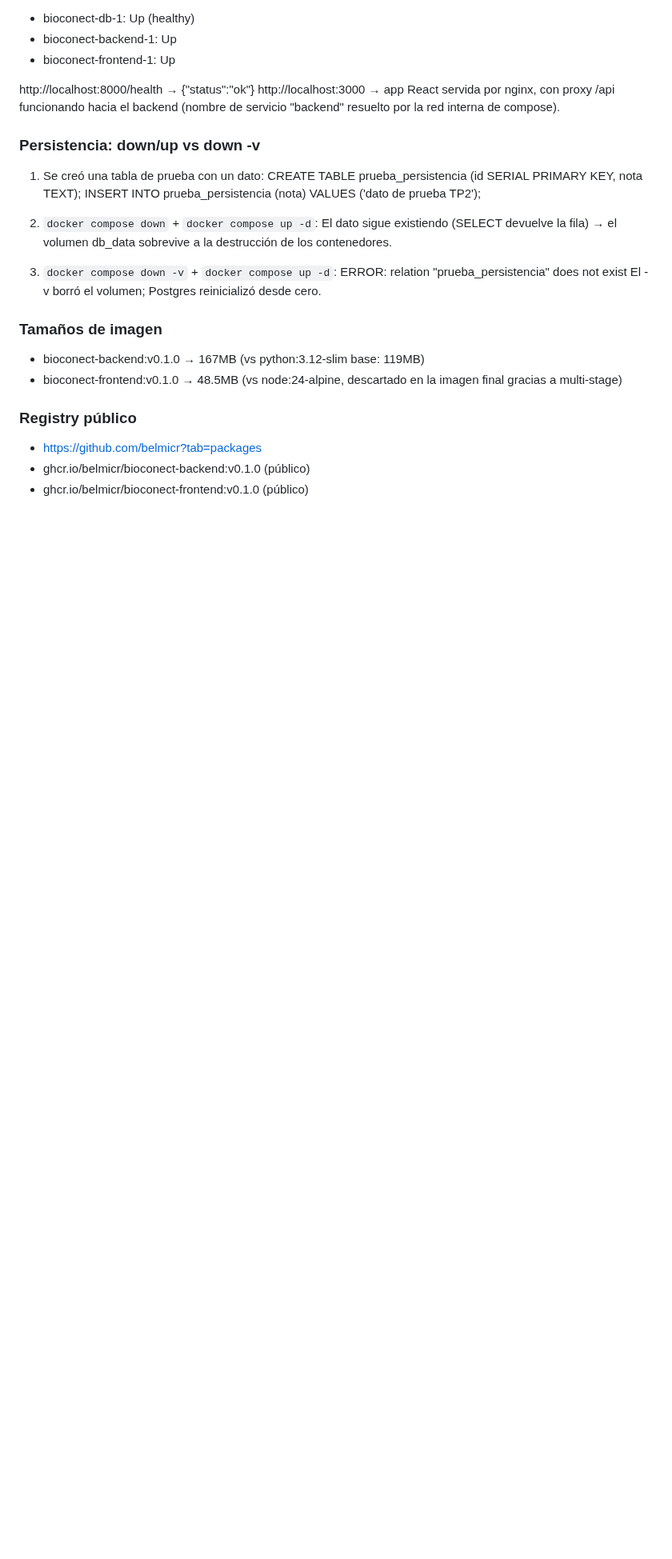
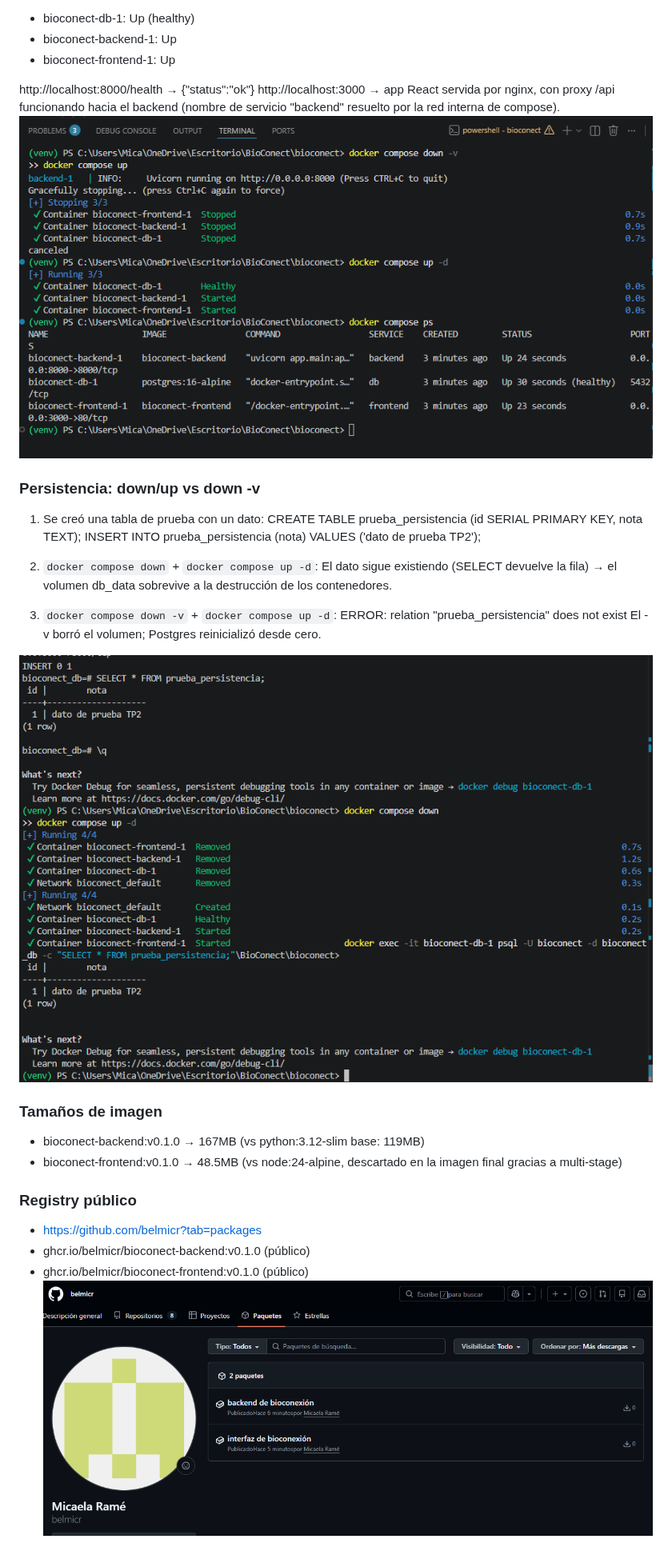
Before and after one commit to belmicr/bioconect, a Markdown page: docs/evidencias.md, the part around the change. Shown at 80% size. GitHub-like rendering; pictures changed too: docs/evidencias/05-compose-up-end-to-end.png (added), docs/evidencias/06-persistencia-down-up.png (added), docs/evidencias/07-registry-publico.png (added); blank space fills up the shorter version.

Commit message:
Agregar evidencias visuales de TP2 (compose, persistencia, registry) (#25)

```diff
--- a/docs/evidencias.md
+++ b/docs/evidencias.md
@@ -46,6 +46,7 @@ http://localhost:8000/health → {"status":"ok"}
 http://localhost:3000 → app React servida por nginx, con proxy /api
 funcionando hacia el backend (nombre de servicio "backend" resuelto por
 la red interna de compose).
+![Compose up end-to-end](evidencias/05-compose-up-end-to-end.png)
 
 ### Persistencia: down/up vs down -v
 1. Se creó una tabla de prueba con un dato:
@@ -60,6 +61,8 @@ la red interna de compose).
    ERROR: relation "prueba_persistencia" does not exist
    El -v borró el volumen; Postgres reinicializó desde cero.
 
+![Persistencia: dato sobrevive a down/up normal](evidencias/06-persistencia-down-up.png)
+
 ### Tamaños de imagen
 - bioconect-backend:v0.1.0 → 167MB (vs python:3.12-slim base: 119MB)
 - bioconect-frontend:v0.1.0 → 48.5MB (vs node:24-alpine, descartado en
@@ -69,3 +72,4 @@ la red interna de compose).
 - https://github.com/belmicr?tab=packages
 - ghcr.io/belmicr/bioconect-backend:v0.1.0 (público)
 - ghcr.io/belmicr/bioconect-frontend:v0.1.0 (público)
+![Registry público: paquetes en GitHub](evidencias/07-registry-publico.png)
```
